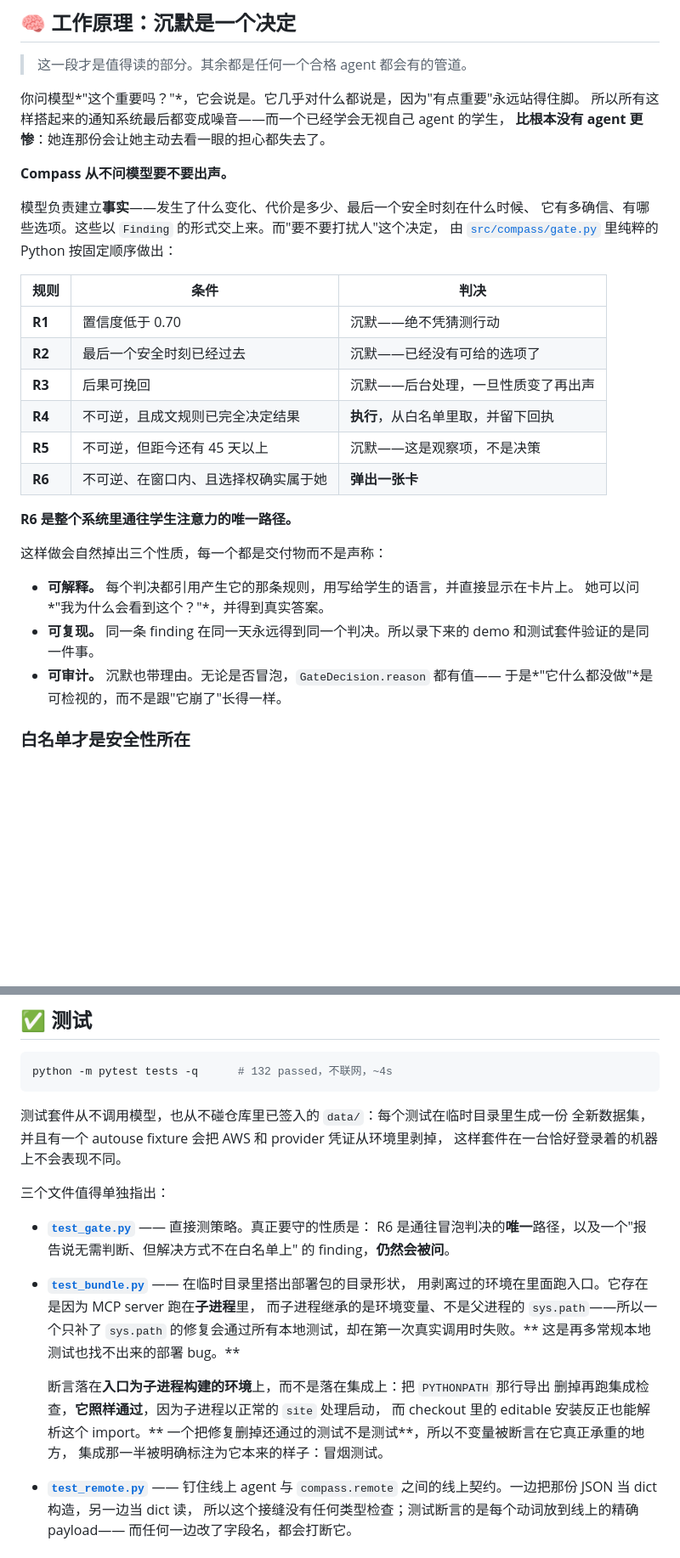
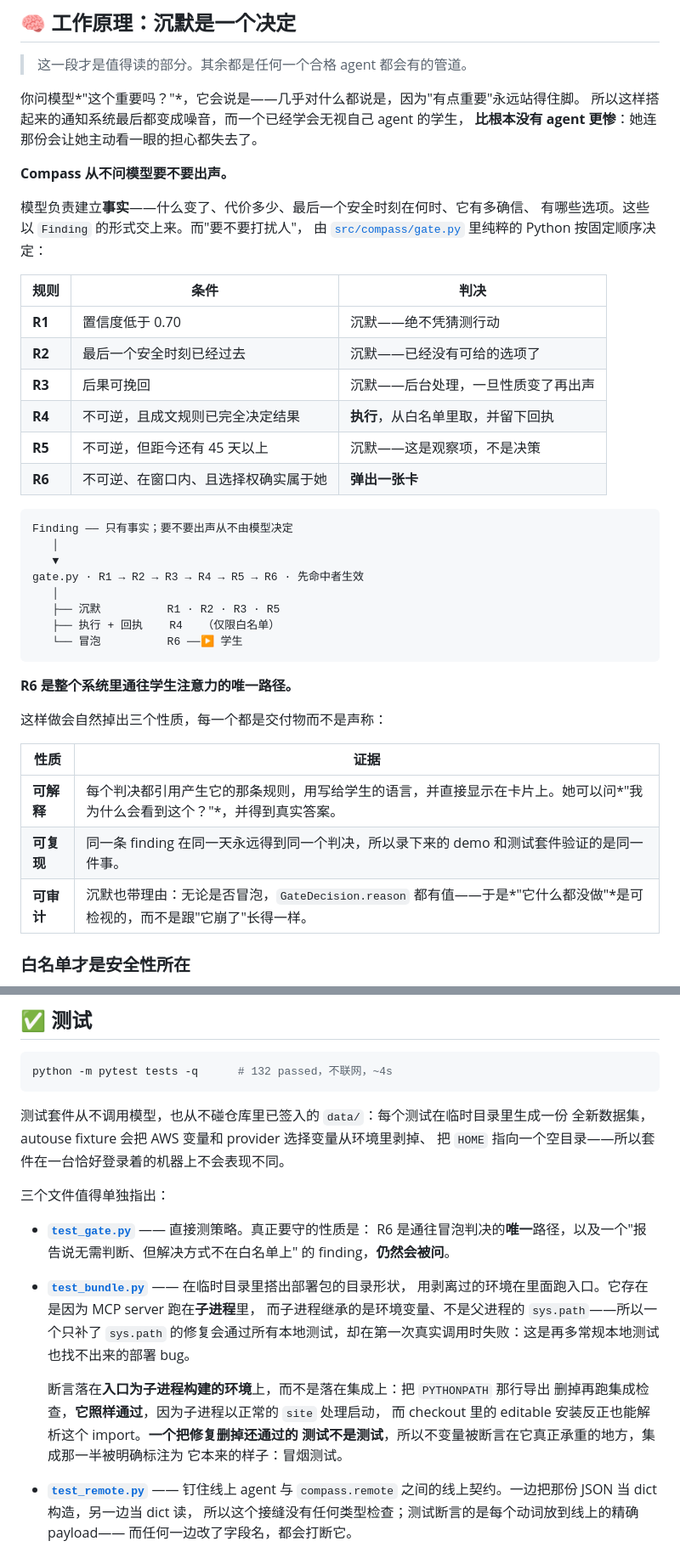
Before and after one commit to OUENMING/compass, a Markdown page: README.zh-CN.md, 2 parts joined by grey strips. Shown at 85% size. Rendered like a GitHub page; blank space fills up the shorter version.

````diff
--- a/README.zh-CN.md
+++ b/README.zh-CN.md
@@ -281,15 +285,15 @@ compass/
 
 > 这一段才是值得读的部分。其余都是任何一个合格 agent 都会有的管道。
 
-你问模型*"这个重要吗？"*，它会说是。它几乎对什么都说是，因为"有点重要"永远站得住脚。
-所以所有这样搭起来的通知系统最后都变成噪音——而一个已经学会无视自己 agent 的学生，
-**比根本没有 agent 更惨**：她连那份会让她主动去看一眼的担心都失去了。
+你问模型*"这个重要吗？"*，它会说是——几乎对什么都说是，因为"有点重要"永远站得住脚。
+所以这样搭起来的通知系统最后都变成噪音，而一个已经学会无视自己 agent 的学生，
+**比根本没有 agent 更惨**：她连那份会让她主动看一眼的担心都失去了。
 
 **Compass 从不问模型要不要出声。**
 
-模型负责建立**事实**——发生了什么变化、代价是多少、最后一个安全时刻在什么时候、
-它有多确信、有哪些选项。这些以 `Finding` 的形式交上来。而"要不要打扰人"这个决定，
-由 [`src/compass/gate.py`](src/compass/gate.py) 里纯粹的 Python 按固定顺序做出：
+模型负责建立**事实**——什么变了、代价多少、最后一个安全时刻在何时、它有多确信、
+有哪些选项。这些以 `Finding` 的形式交上来。而"要不要打扰人"，
+由 [`src/compass/gate.py`](src/compass/gate.py) 里纯粹的 Python 按固定顺序决定：
 
 | 规则 | 条件 | 判决 |
 |---|---|---|
@@ -300,16 +304,26 @@ compass/
 | **R5** | 不可逆，但距今还有 45 天以上 | 沉默——这是观察项，不是决策 |
 | **R6** | 不可逆、在窗口内、且选择权确实属于她 | **弹出一张卡** |
 
+```text
+Finding —— 只有事实；要不要出声从不由模型决定
+   │
+   ▼
+gate.py · R1 → R2 → R3 → R4 → R5 → R6 · 先命中者生效
+   │
+   ├── 沉默          R1 · R2 · R3 · R5
+   ├── 执行 + 回执    R4   （仅限白名单）
+   └── 冒泡          R6 ──▶ 学生
+```
+
 **R6 是整个系统里通往学生注意力的唯一路径。**
 
 这样做会自然掉出三个性质，每一个都是交付物而不是声称：
 
-- **可解释。** 每个判决都引用产生它的那条规则，用写给学生的语言，并直接显示在卡片上。
-  她可以问*"我为什么会看到这个？"*，并得到真实答案。
-- **可复现。** 同一条 finding 在同一天永远得到同一个判决。所以录下来的 demo
-  和测试套件验证的是同一件事。
-- **可审计。** 沉默也带理由。无论是否冒泡，`GateDecision.reason` 都有值——
-  于是*"它什么都没做"*是可检视的，而不是跟"它崩了"长得一样。
+| 性质 | 证据 |
+|---|---|
+| **可解释** | 每个判决都引用产生它的那条规则，用写给学生的语言，并直接显示在卡片上。她可以问*"我为什么会看到这个？"*，并得到真实答案。 |
+| **可复现** | 同一条 finding 在同一天永远得到同一个判决，所以录下来的 demo 和测试套件验证的是同一件事。 |
+| **可审计** | 沉默也带理由：无论是否冒泡，`GateDecision.reason` 都有值——于是*"它什么都没做"*是可检视的，而不是跟"它崩了"长得一样。 |
 
 ### 白名单才是安全性所在
 
@@ -455,8 +469,8 @@ python -m pytest tests -q      # 132 passed，不联网，~4s
 ```
 
 测试套件从不调用模型，也从不碰仓库里已签入的 `data/`：每个测试在临时目录里生成一份
-全新数据集，并且有一个 autouse fixture 会把 AWS 和 provider 凭证从环境里剥掉，
-这样套件在一台恰好登录着的机器上不会表现不同。
+全新数据集，autouse fixture 会把 AWS 变量和 provider 选择变量从环境里剥掉、
+把 `HOME` 指向一个空目录——所以套件在一台恰好登录着的机器上不会表现不同。
 
 三个文件值得单独指出：
 
@@ -466,14 +480,14 @@ python -m pytest tests -q      # 132 passed，不联网，~4s
 - **[`test_bundle.py`](tests/test_bundle.py)** —— 在临时目录里搭出部署包的目录形状，
   用剥离过的环境在里面跑入口。它存在是因为 MCP server 跑在**子进程**里，
   而子进程继承的是环境变量、不是父进程的 `sys.path`——所以一个只补了 `sys.path`
-  的修复会通过所有本地测试，却在第一次真实调用时失败。**
-  这是再多常规本地测试也找不出来的部署 bug。**
+  的修复会通过所有本地测试，却在第一次真实调用时失败：这是再多常规本地测试
+  也找不出来的部署 bug。
 
   断言落在**入口为子进程构建的环境**上，而不是落在集成上：把 `PYTHONPATH` 那行导出
   删掉再跑集成检查，**它照样通过**，因为子进程以正常的 `site` 处理启动，
-  而 checkout 里的 editable 安装反正也能解析这个 import。**
-  一个把修复删掉还通过的测试不是测试**，所以不变量被断言在它真正承重的地方，
-  集成那一半被明确标注为它本来的样子：冒烟测试。
+  而 checkout 里的 editable 安装反正也能解析这个 import。**一个把修复删掉还通过的
+  测试不是测试**，所以不变量被断言在它真正承重的地方，集成那一半被明确标注为
+  它本来的样子：冒烟测试。
 
 - **[`test_remote.py`](tests/test_remote.py)** —— 钉住线上 agent 与 `compass.remote`
   之间的线上契约。一边把那份 JSON 当 dict 构造，另一边当 dict 读，
````
Also changed, not shown: other parts of README.zh-CN.md (+48 -50 lines), README.md (+99 -102 lines).
